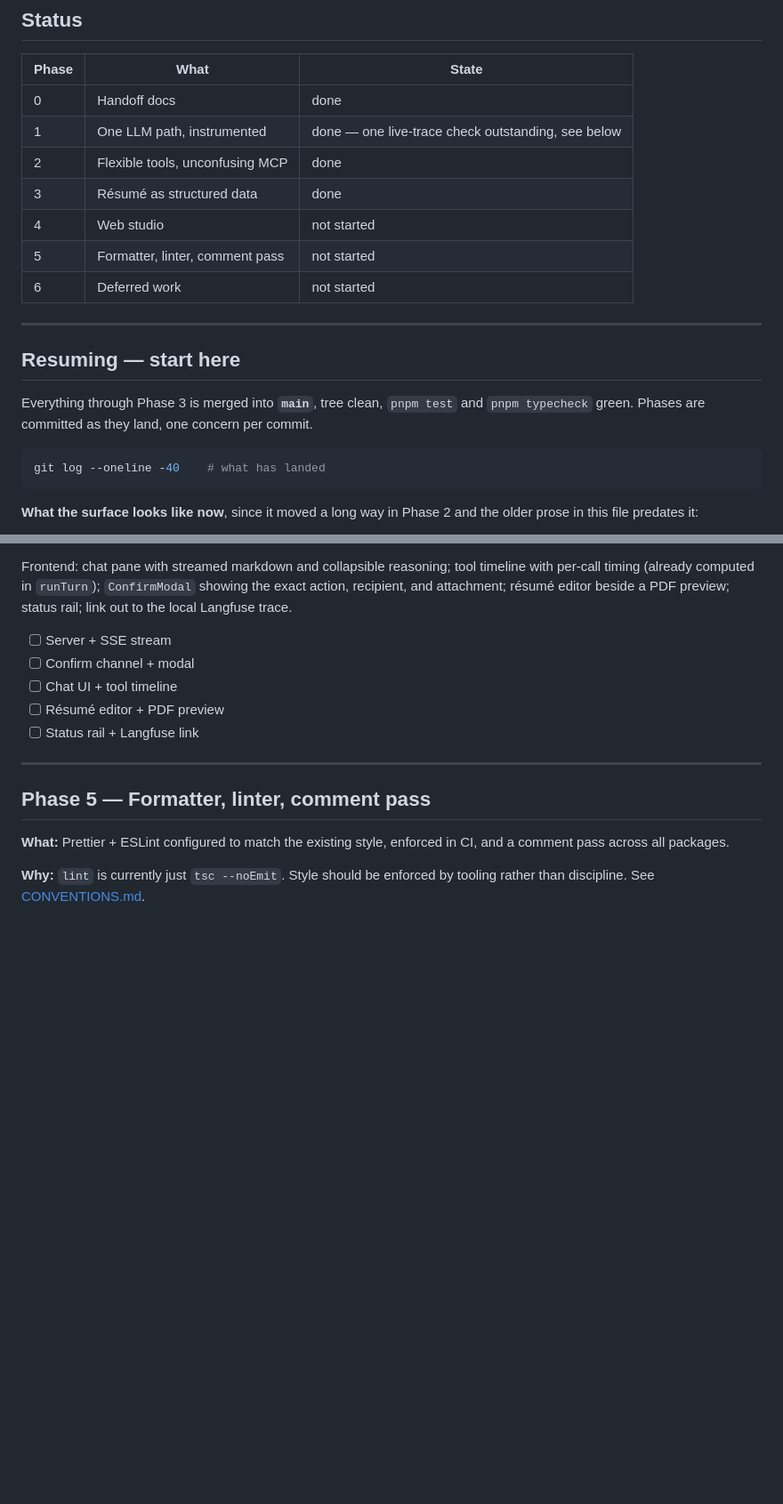
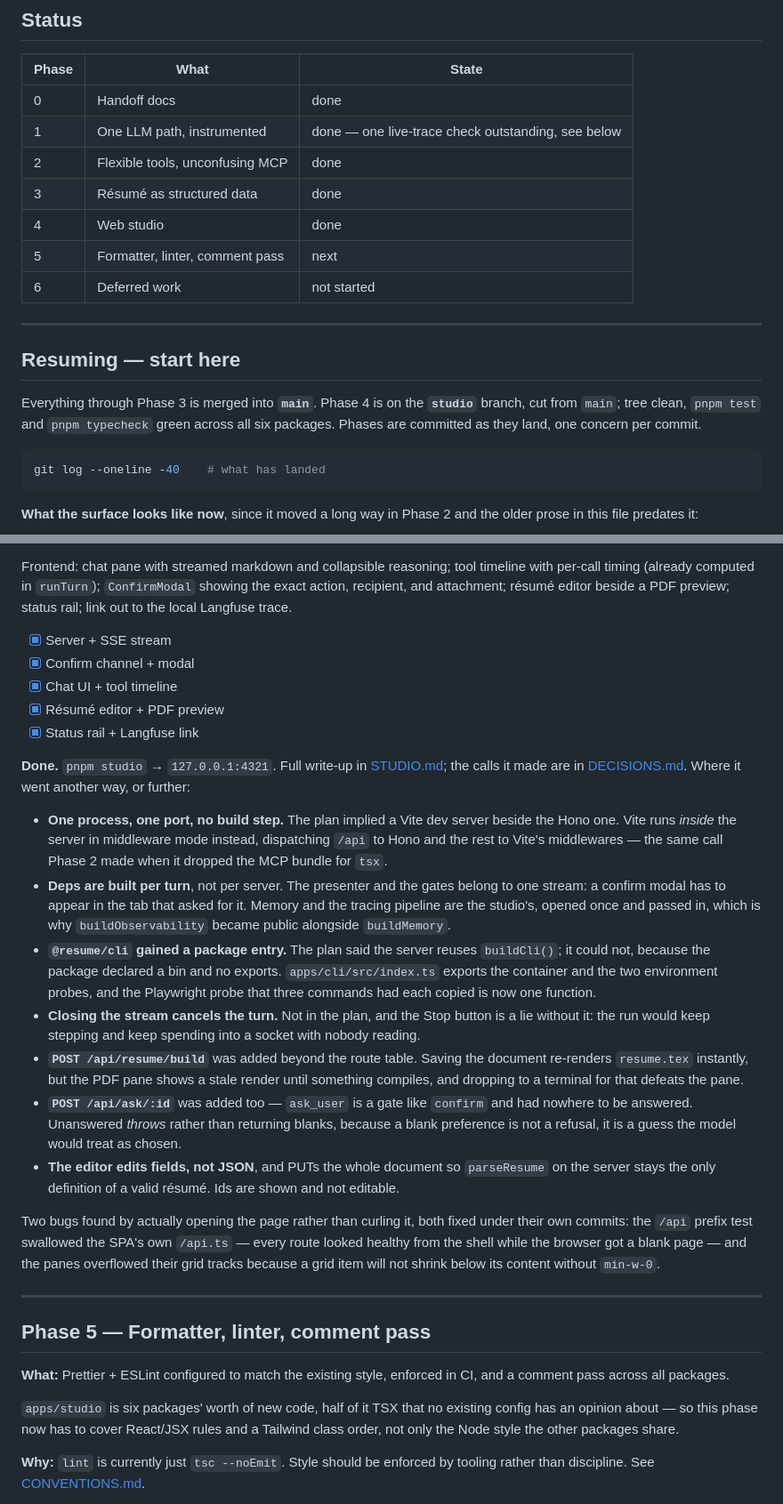
Before and after one commit to Sandy-1711/whoami, a Markdown page: docs/ROADMAP.md, 2 parts joined by grey strips. Shown at 89% size. GitHub-like rendering; blank space fills up the shorter version.

Commit message:
docs(roadmap): close phase 4
Boxes ticked, and the six places the build went past or around the plan
written down beside them — Vite inside the server, per-turn deps, the CLI
package entry, real cancellation, and the two routes the table did not
have (build, ask).

The "still unverified" list gains the two things Phase 4 could not check:
no studio turn has been run against a real model, and Docker was down
throughout, so the build button has only ever returned the
toolchain-unavailable path.

Phase 5 is marked next and told what it inherited: half of apps/studio is
TSX, which no existing config has an opinion about.

````diff
--- a/docs/ROADMAP.md
+++ b/docs/ROADMAP.md
@@ -16,16 +16,17 @@ code).
 | 1 | One LLM path, instrumented | done — one live-trace check outstanding, see below |
 | 2 | Flexible tools, unconfusing MCP | done |
 | 3 | Résumé as structured data | done |
-| 4 | Web studio | not started |
-| 5 | Formatter, linter, comment pass | not started |
+| 4 | Web studio | done |
+| 5 | Formatter, linter, comment pass | next |
 | 6 | Deferred work | not started |
 
 ---
 
 ## Resuming — start here
 
-Everything through Phase 3 is merged into **`main`**, tree clean, `pnpm test` and `pnpm typecheck`
-green. Phases are committed as they land, one concern per commit.
+Everything through Phase 3 is merged into **`main`**. Phase 4 is on the **`studio`** branch, cut
+from `main`; tree clean, `pnpm test` and `pnpm typecheck` green across all six packages. Phases are
+committed as they land, one concern per commit.
 
 ```sh
 git log --oneline -40    # what has landed
@@ -507,11 +520,41 @@ Frontend: chat pane with streamed markdown and collapsible reasoning; tool timel
 timing (already computed in `runTurn`); `ConfirmModal` showing the exact action, recipient, and
 attachment; résumé editor beside a PDF preview; status rail; link out to the local Langfuse trace.
 
-- [ ] Server + SSE stream
-- [ ] Confirm channel + modal
-- [ ] Chat UI + tool timeline
-- [ ] Résumé editor + PDF preview
-- [ ] Status rail + Langfuse link
+- [x] Server + SSE stream
+- [x] Confirm channel + modal
+- [x] Chat UI + tool timeline
+- [x] Résumé editor + PDF preview
+- [x] Status rail + Langfuse link
+
+**Done.** `pnpm studio` → `127.0.0.1:4321`. Full write-up in [STUDIO.md](STUDIO.md); the calls it
+made are in [DECISIONS.md](DECISIONS.md). Where it went another way, or further:
+
+- **One process, one port, no build step.** The plan implied a Vite dev server beside the Hono one.
+  Vite runs *inside* the server in middleware mode instead, dispatching `/api` to Hono and the rest
+  to Vite's middlewares — the same call Phase 2 made when it dropped the MCP bundle for `tsx`.
+- **Deps are built per turn**, not per server. The presenter and the gates belong to one stream: a
+  confirm modal has to appear in the tab that asked for it. Memory and the tracing pipeline are the
+  studio's, opened once and passed in, which is why `buildObservability` became public alongside
+  `buildMemory`.
+- **`@resume/cli` gained a package entry.** The plan said the server reuses `buildCli()`; it could
+  not, because the package declared a bin and no exports. `apps/cli/src/index.ts` exports the
+  container and the two environment probes, and the Playwright probe that three commands had each
+  copied is now one function.
+- **Closing the stream cancels the turn.** Not in the plan, and the Stop button is a lie without it:
+  the run would keep stepping and keep spending into a socket with nobody reading.
+- **`POST /api/resume/build`** was added beyond the route table. Saving the document re-renders
+  `resume.tex` instantly, but the PDF pane shows a stale render until something compiles, and
+  dropping to a terminal for that defeats the pane.
+- **`POST /api/ask/:id`** was added too — `ask_user` is a gate like `confirm` and had nowhere to be
+  answered. Unanswered *throws* rather than returning blanks, because a blank preference is not a
+  refusal, it is a guess the model would treat as chosen.
+- **The editor edits fields, not JSON**, and PUTs the whole document so `parseResume` on the server
+  stays the only definition of a valid résumé. Ids are shown and not editable.
+
+Two bugs found by actually opening the page rather than curling it, both fixed under their own
+commits: the `/api` prefix test swallowed the SPA's own `/api.ts` — every route looked healthy from
+the shell while the browser got a blank page — and the panes overflowed their grid tracks because a
+grid item will not shrink below its content without `min-w-0`.
 
 ---
 
@@ -519,6 +562,10 @@ attachment; résumé editor beside a PDF preview; status rail; link out to the l
 
 **What:** Prettier + ESLint configured to match the existing style, enforced in CI, and a
 comment pass across all packages.
+
+`apps/studio` is six packages' worth of new code, half of it TSX that no existing config has an
+opinion about — so this phase now has to cover React/JSX rules and a Tailwind class order, not only
+the Node style the other packages share.
 
 **Why:** `lint` is currently just `tsc --noEmit`. Style should be enforced by tooling rather than
 discipline. See [CONVENTIONS.md](CONVENTIONS.md).
````
Also changed, not shown: other parts of docs/ROADMAP.md (+13 -1 lines).
